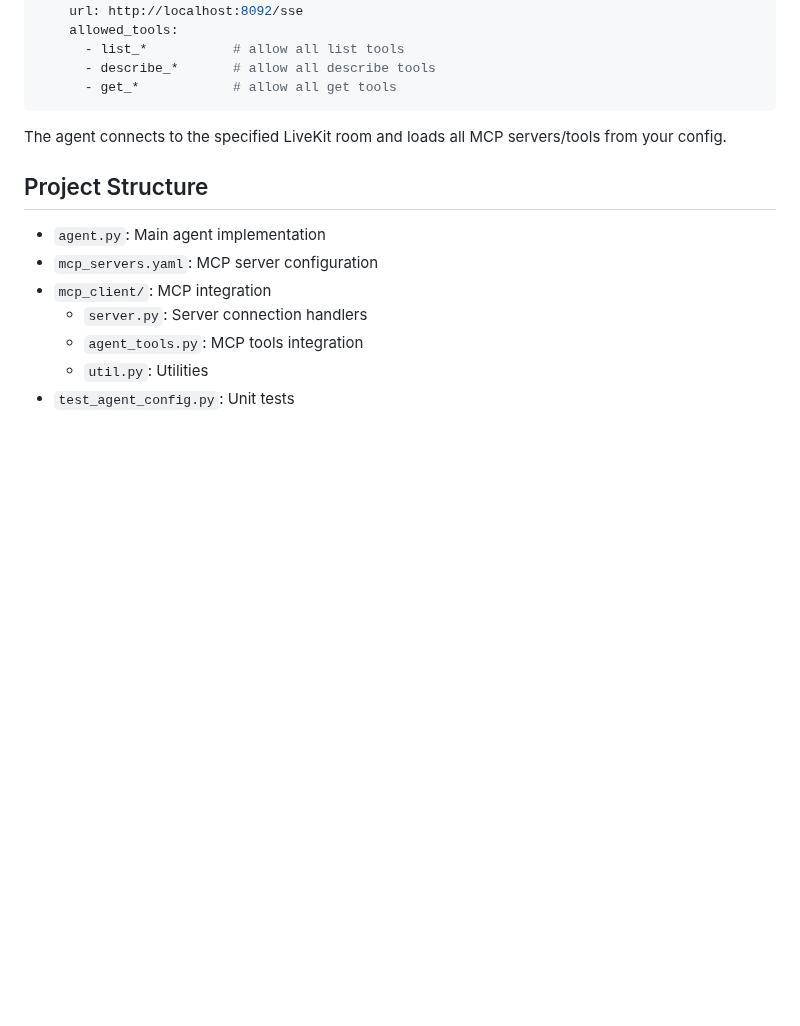
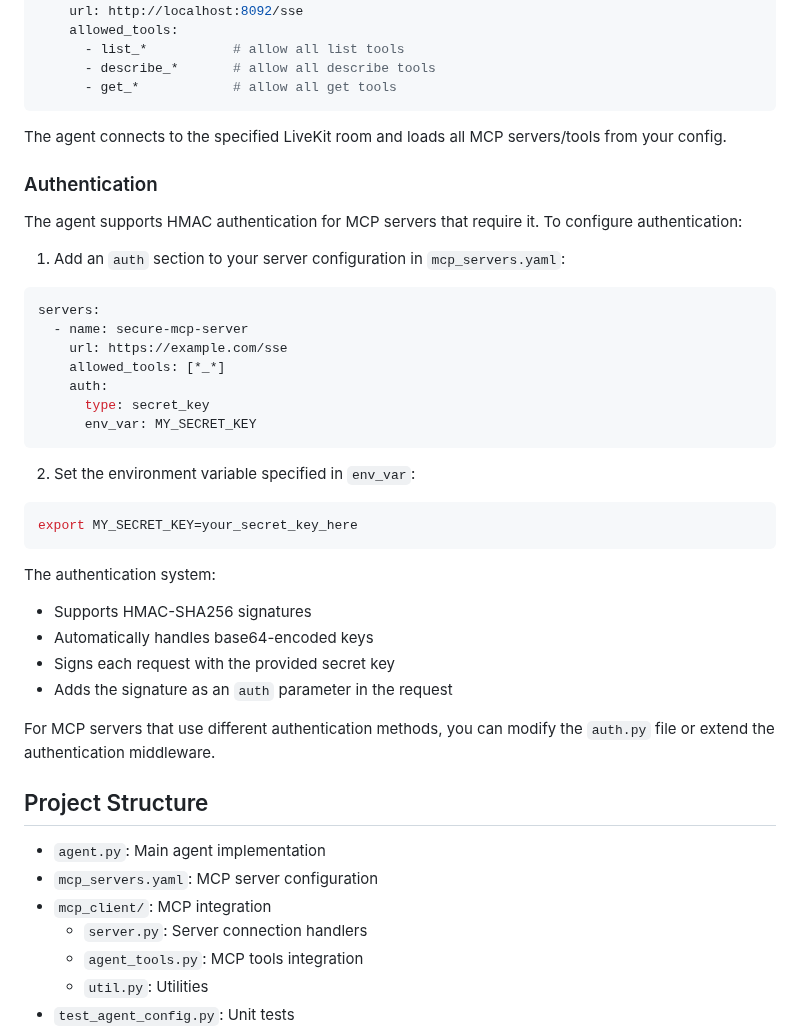
Before and after one commit to harshaislive/trello_ai_voice, a Markdown page: README.md, the part around the change. GitHub-like rendering; blank space fills up the shorter version.

Commit message:
add supergateway and auth readme

````diff
--- a/README.md
+++ b/README.md
@@ -169,6 +169,36 @@ servers:
 ```
 The agent connects to the specified LiveKit room and loads all MCP servers/tools from your config.
 
+### Authentication
+
+The agent supports HMAC authentication for MCP servers that require it. To configure authentication:
+
+1. Add an `auth` section to your server configuration in `mcp_servers.yaml`:
+
+```yaml
+servers:
+  - name: secure-mcp-server
+    url: https://example.com/sse
+    allowed_tools: [*_*]
+    auth:
+      type: secret_key
+      env_var: MY_SECRET_KEY
+```
+
+2. Set the environment variable specified in `env_var`:
+
+```sh
+export MY_SECRET_KEY=your_secret_key_here
+```
+
+The authentication system:
+- Supports HMAC-SHA256 signatures
+- Automatically handles base64-encoded keys
+- Signs each request with the provided secret key
+- Adds the signature as an `auth` parameter in the request
+
+For MCP servers that use different authentication methods, you can modify the `auth.py` file or extend the authentication middleware.
+
 ## Project Structure
 
 - `agent.py`: Main agent implementation
````
